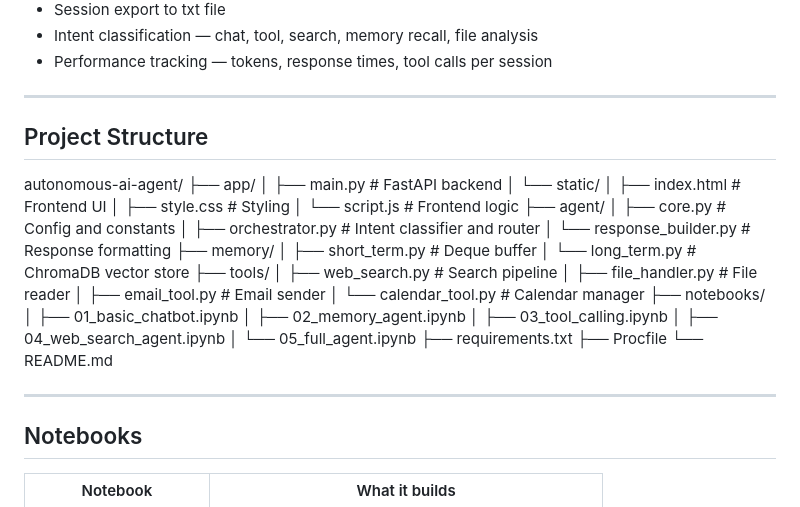
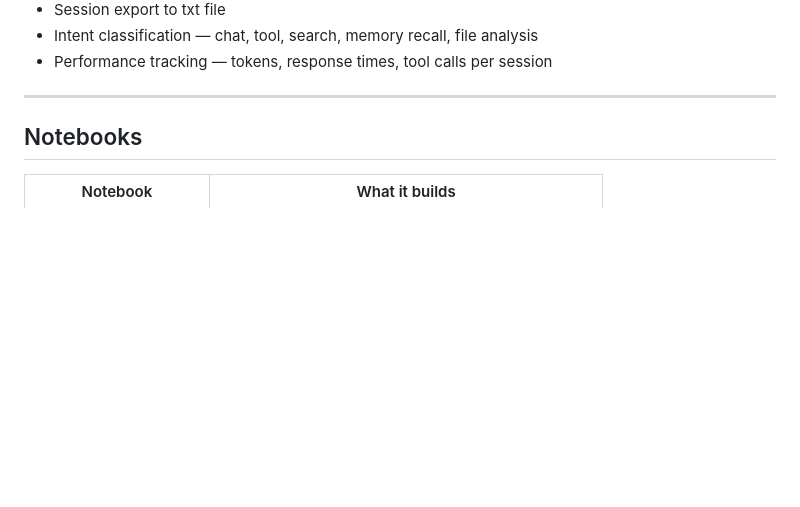
Before and after one commit to okmijnuhb-maker/autonomous-ai-agent, a Markdown page: README.md, the part around the change. Rendered like a GitHub page; blank space fills up the shorter version.

```diff
--- a/README.md
+++ b/README.md
@@ -91,37 +91,6 @@ This agent was built around 3 core capability types:
 
 ---
 
-## Project Structure
-autonomous-ai-agent/
-├── app/
-│   ├── main.py              # FastAPI backend
-│   └── static/
-│       ├── index.html       # Frontend UI
-│       ├── style.css        # Styling
-│       └── script.js        # Frontend logic
-├── agent/
-│   ├── core.py              # Config and constants
-│   ├── orchestrator.py      # Intent classifier and router
-│   └── response_builder.py  # Response formatting
-├── memory/
-│   ├── short_term.py        # Deque buffer
-│   └── long_term.py         # ChromaDB vector store
-├── tools/
-│   ├── web_search.py        # Search pipeline
-│   ├── file_handler.py      # File reader
-│   ├── email_tool.py        # Email sender
-│   └── calendar_tool.py     # Calendar manager
-├── notebooks/
-│   ├── 01_basic_chatbot.ipynb
-│   ├── 02_memory_agent.ipynb
-│   ├── 03_tool_calling.ipynb
-│   ├── 04_web_search_agent.ipynb
-│   └── 05_full_agent.ipynb
-├── requirements.txt
-├── Procfile
-└── README.md
-
----
 
 ## Notebooks
 
```
